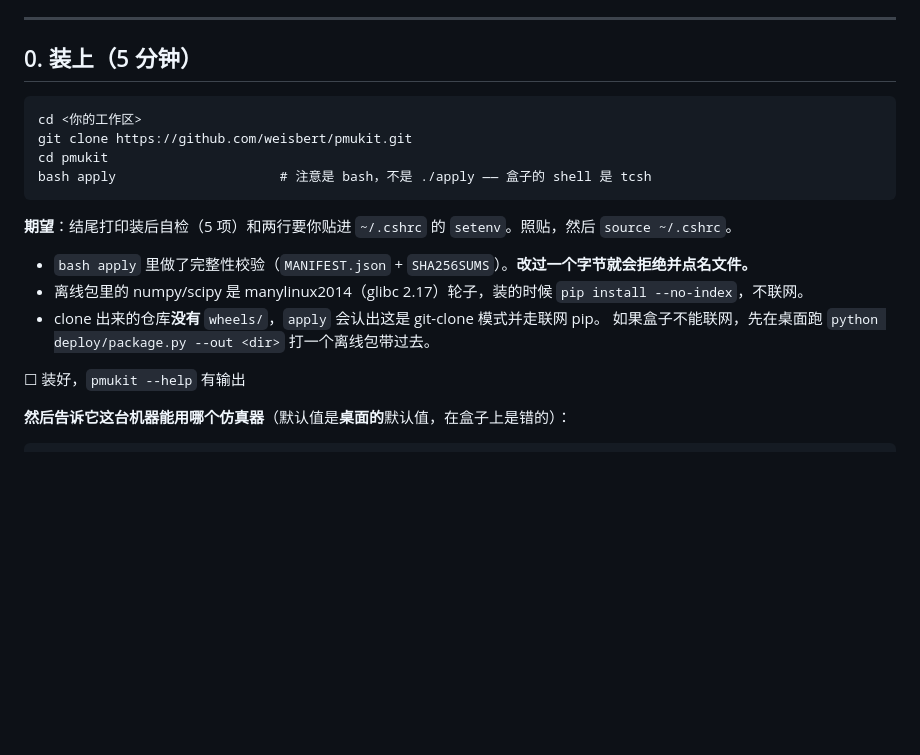
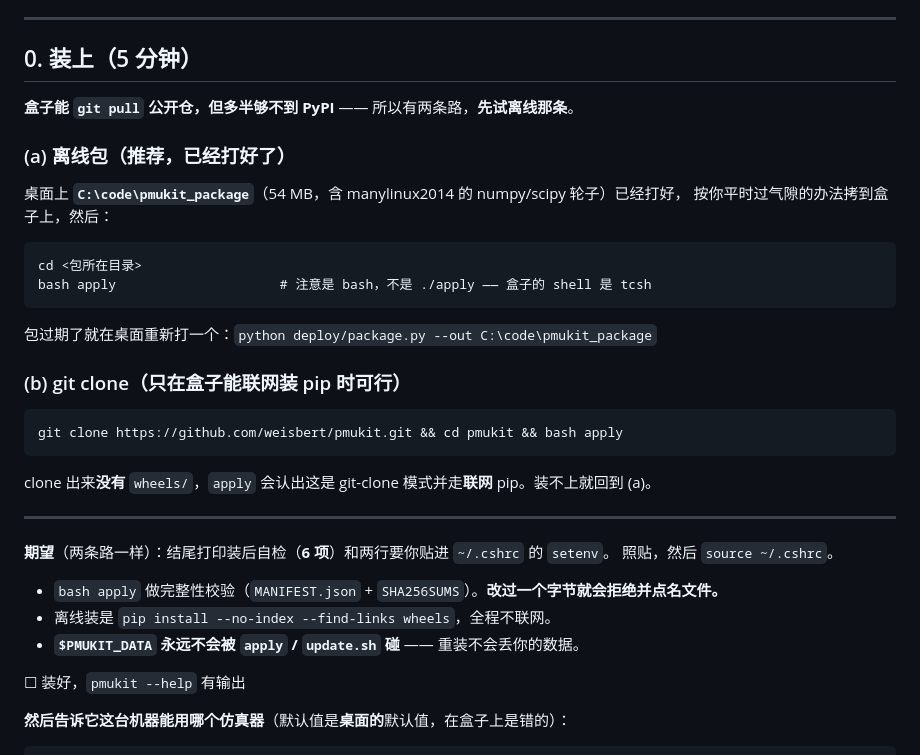
Before and after one commit to weisbert/pmukit, a Markdown page: docs/FIRST_RUN.md, the part around the change. Drawn GitHub-style; blank space fills up the shorter version.

Commit message:
docs(first-run): lead with the offline package, because the box probably cannot reach PyPI
The box can `git pull` a public repo -- that is why this repo is public -- but a
corporate air gap that mirrors git usually does not mirror PyPI, and a clone has
no wheels/ so `bash apply` falls back to a NETWORK pip install. So step 0 now
offers the offline package first and the clone second, and the package is
already built and waiting at C:\code\pmukit_package (54 MB, manylinux2014
numpy/scipy), with the one command to rebuild it.

Claude-Session: https://claude.ai/code/session_017L9KAds9GkjUK7VD4epUat

````diff
--- a/docs/FIRST_RUN.md
+++ b/docs/FIRST_RUN.md
@@ -8,19 +8,35 @@
 
 ## 0. 装上（5 分钟）
 
+**盒子能 `git pull` 公开仓，但多半够不到 PyPI** —— 所以有两条路，**先试离线那条**。
+
+### (a) 离线包（推荐，已经打好了）
+
+桌面上 **`C:\code\pmukit_package`**（54 MB，含 manylinux2014 的 numpy/scipy 轮子）已经打好，
+按你平时过气隙的办法拷到盒子上，然后：
+
 ```tcsh
-cd <你的工作区>
-git clone https://github.com/weisbert/pmukit.git
-cd pmukit
+cd <包所在目录>
 bash apply                     # 注意是 bash，不是 ./apply —— 盒子的 shell 是 tcsh
 ```
 
-**期望**：结尾打印装后自检（5 项）和两行要你贴进 `~/.cshrc` 的 `setenv`。照贴，然后 `source ~/.cshrc`。
+包过期了就在桌面重新打一个：`python deploy/package.py --out C:\code\pmukit_package`
 
-- `bash apply` 里做了完整性校验（`MANIFEST.json` + `SHA256SUMS`）。**改过一个字节就会拒绝并点名文件。**
-- 离线包里的 numpy/scipy 是 manylinux2014（glibc 2.17）轮子，装的时候 `pip install --no-index`，不联网。
-- clone 出来的仓库**没有** `wheels/`，`apply` 会认出这是 git-clone 模式并走联网 pip。
-  如果盒子不能联网，先在桌面跑 `python deploy/package.py --out <dir>` 打一个离线包带过去。
+### (b) git clone（只在盒子能联网装 pip 时可行）
+
+```tcsh
+git clone https://github.com/weisbert/pmukit.git && cd pmukit && bash apply
+```
+clone 出来**没有** `wheels/`，`apply` 会认出这是 git-clone 模式并走**联网** pip。装不上就回到 (a)。
+
+---
+
+**期望**（两条路一样）：结尾打印装后自检（**6 项**）和两行要你贴进 `~/.cshrc` 的 `setenv`。
+照贴，然后 `source ~/.cshrc`。
+
+- `bash apply` 做完整性校验（`MANIFEST.json` + `SHA256SUMS`）。**改过一个字节就会拒绝并点名文件。**
+- 离线装是 `pip install --no-index --find-links wheels`，全程不联网。
+- **`$PMUKIT_DATA` 永远不会被 `apply` / `update.sh` 碰** —— 重装不会丢你的数据。
 
 ☐ 装好，`pmukit --help` 有输出
 
````
